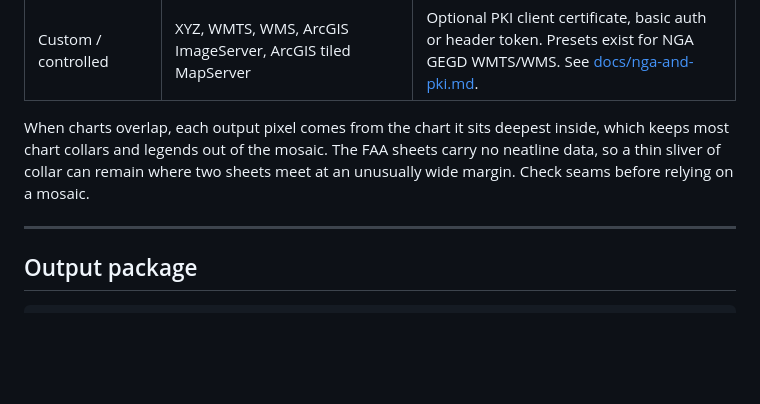
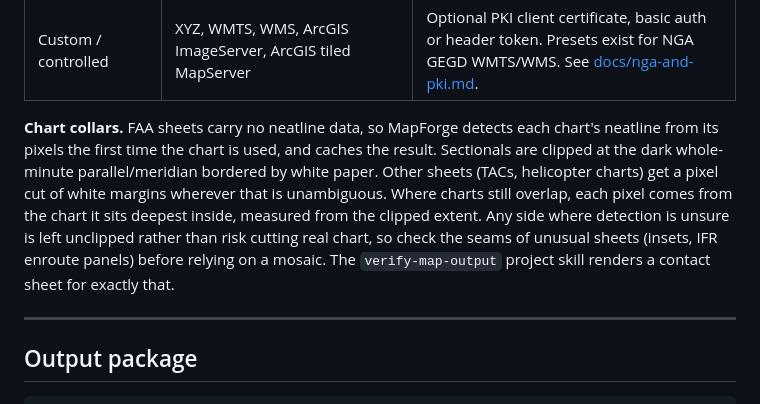
Before and after one commit to darkiris4/mapforge, a Markdown page: README.md, the part around the change. Rendered like a GitHub page; blank space fills up the shorter version.

Commit message:
README: describe neatline-based collar clipping
Co-Authored-By: Claude Opus 5.5 <noreply@anthropic.com>
Claude-Session: https://claude.ai/code/session_01TVvzXTFCtKNxGZATzfbRnA

```diff
--- a/README.md
+++ b/README.md
@@ -86,10 +86,14 @@ WantedBy=multi-user.target
 | Local library | Anything on disk: CADRG / CIB (`A.TOC`), ECRG (`TOC.xml`), DTED (`.dt0/.dt1/.dt2`), NITF, GeoTIFF, JPEG 2000 | This is where NGA products downloaded with your CAC go. See [docs/nga-and-pki.md](docs/nga-and-pki.md). |
 | Custom / controlled | XYZ, WMTS, WMS, ArcGIS ImageServer, ArcGIS tiled MapServer | Optional PKI client certificate, basic auth or header token. Presets exist for NGA GEGD WMTS/WMS. See [docs/nga-and-pki.md](docs/nga-and-pki.md). |
 
-When charts overlap, each output pixel comes from the chart it sits deepest inside, which keeps
-most chart collars and legends out of the mosaic. The FAA sheets carry no neatline data, so a
-thin sliver of collar can remain where two sheets meet at an unusually wide margin. Check seams
-before relying on a mosaic.
+**Chart collars.** FAA sheets carry no neatline data, so MapForge detects each chart's
+neatline from its pixels the first time the chart is used, and caches the result. Sectionals are
+clipped at the dark whole-minute parallel/meridian bordered by white paper. Other sheets (TACs,
+helicopter charts) get a pixel cut of white margins wherever that is unambiguous. Where charts
+still overlap, each pixel comes from the chart it sits deepest inside, measured from the clipped
+extent. Any side where detection is unsure is left unclipped rather than risk cutting real chart,
+so check the seams of unusual sheets (insets, IFR enroute panels) before relying on a mosaic.
+The `verify-map-output` project skill renders a contact sheet for exactly that.
 
 ---
 
```
